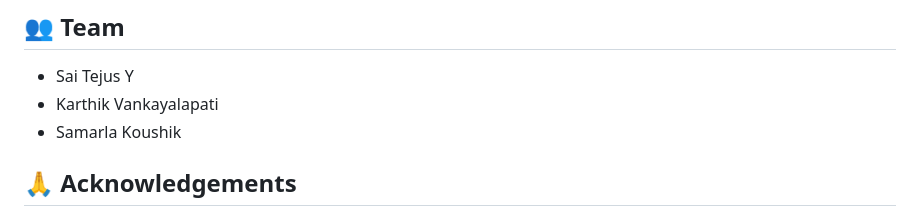
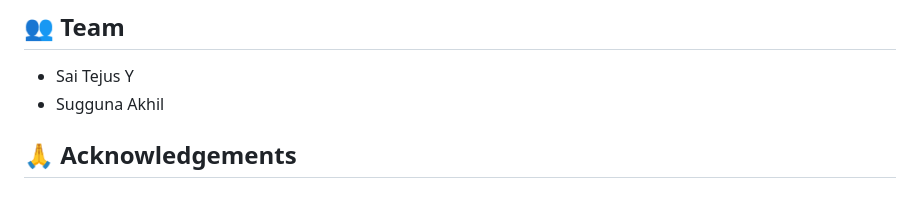
Before and after one commit to Sugguna-Akhil2006/Trustshield, a Markdown page: README.md, the part around the change. Rendered like a GitHub page.

Commit message:
Update team members in README.md

```diff
--- a/README.md
+++ b/README.md
@@ -157,8 +157,7 @@ flask run
 ## 👥 Team
 
 - Sai Tejus Y
-- Karthik Vankayalapati
-- Samarla Koushik
+- Sugguna Akhil
 
 ## 🙏 Acknowledgements
 
```
